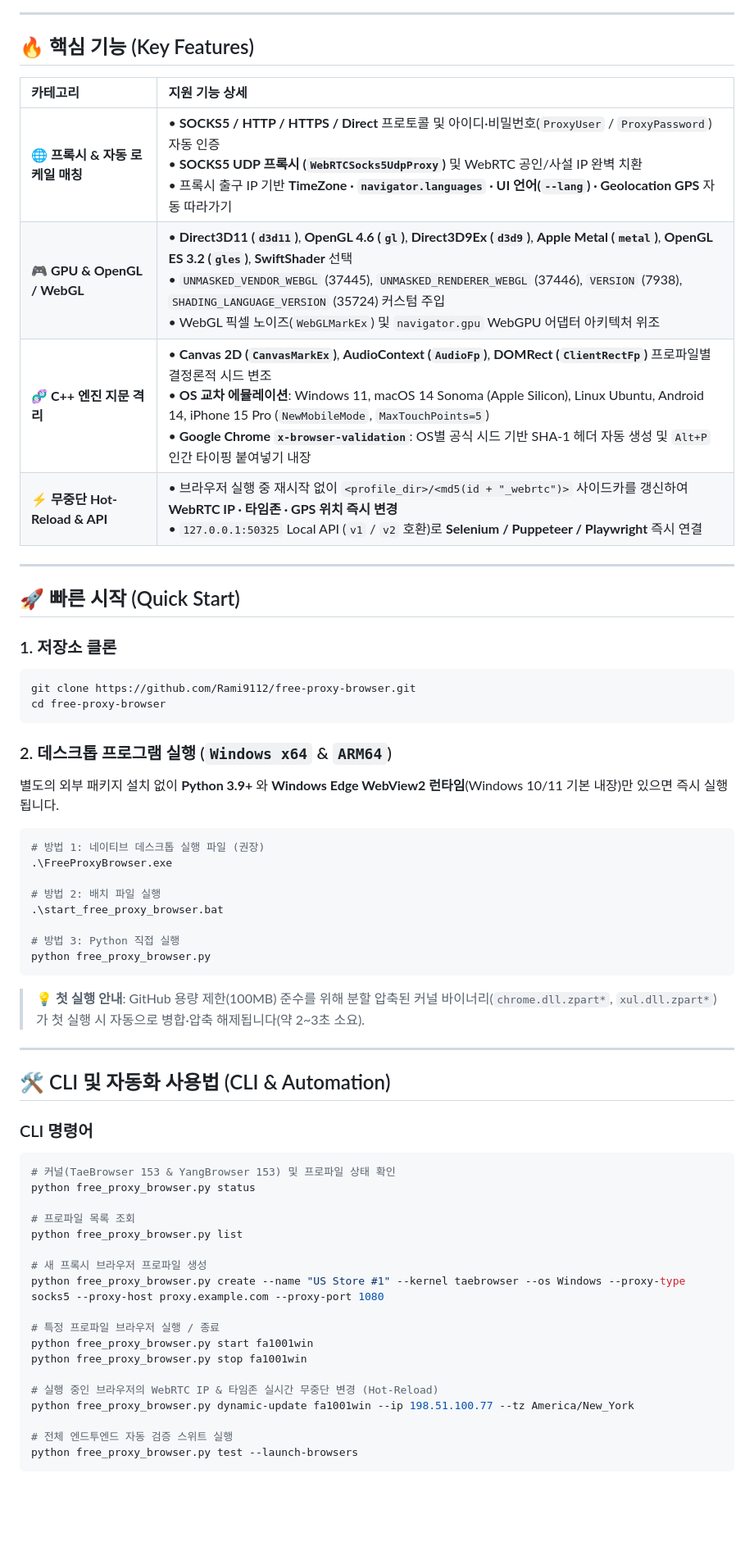
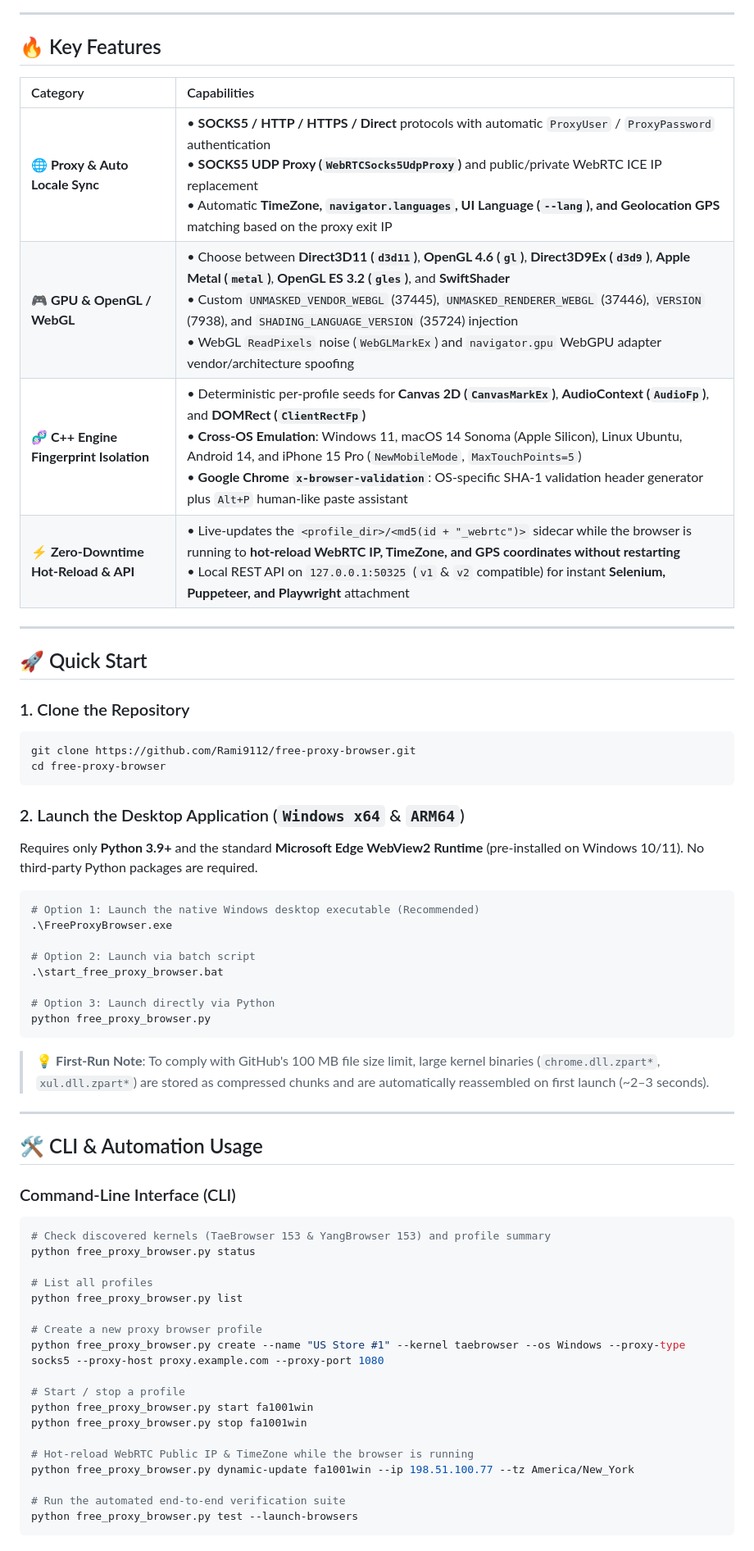
Before and after one commit to Rami9112/free-proxy-browser, a Markdown page: README.md, the part around one of its changes. Shown at 82% size. Drawn GitHub-style; blank space fills up the shorter version.

Commit message:
docs(readme): switch README.md to English as primary documentation

````diff
--- a/README.md
+++ b/README.md
@@ -62,63 +62,63 @@ flowchart LR
 
 ---
 
-## 🔥 핵심 기능 (Key Features)
+## 🔥 Key Features
 
-| 카테고리 | 지원 기능 상세 |
+| Category | Capabilities |
 | :--- | :--- |
-| **🌐 프록시 & 자동 로케일 매칭** | • **SOCKS5 / HTTP / HTTPS / Direct** 프로토콜 및 아이디·비밀번호(`ProxyUser` / `ProxyPassword`) 자동 인증<br>• **SOCKS5 UDP 프록시 (`WebRTCSocks5UdpProxy`)** 및 WebRTC 공인/사설 IP 완벽 치환<br>• 프록시 출구 IP 기반 **TimeZone · `navigator.languages` · UI 언어(`--lang`) · Geolocation GPS** 자동 따라가기 |
-| **🎮 GPU & OpenGL / WebGL** | • **Direct3D11 (`d3d11`)**, **OpenGL 4.6 (`gl`)**, **Direct3D9Ex (`d3d9`)**, **Apple Metal (`metal`)**, **OpenGL ES 3.2 (`gles`)**, **SwiftShader** 선택<br>• `UNMASKED_VENDOR_WEBGL` (37445), `UNMASKED_RENDERER_WEBGL` (37446), `VERSION` (7938), `SHADING_LANGUAGE_VERSION` (35724) 커스텀 주입<br>• WebGL 픽셀 노이즈(`WebGLMarkEx`) 및 `navigator.gpu` WebGPU 어댑터 아키텍처 위조 |
-| **🧬 C++ 엔진 지문 격리** | • **Canvas 2D (`CanvasMarkEx`)**, **AudioContext (`AudioFp`)**, **DOMRect (`ClientRectFp`)** 프로파일별 결정론적 시드 변조<br>• **OS 교차 에뮬레이션**: Windows 11, macOS 14 Sonoma (Apple Silicon), Linux Ubuntu, Android 14, iPhone 15 Pro (`NewMobileMode`, `MaxTouchPoints=5`)<br>• **Google Chrome `x-browser-validation`**: OS별 공식 시드 기반 SHA-1 헤더 자동 생성 및 `Alt+P` 인간 타이핑 붙여넣기 내장 |
-| **⚡ 무중단 Hot-Reload & API** | • 브라우저 실행 중 재시작 없이 `<profile_dir>/<md5(id + "_webrtc")>` 사이드카를 갱신하여 **WebRTC IP · 타임존 · GPS 위치 즉시 변경**<br>• `127.0.0.1:50325` Local API (`v1` / `v2` 호환)로 **Selenium / Puppeteer / Playwright** 즉시 연결 |
+| **🌐 Proxy & Auto Locale Sync** | • **SOCKS5 / HTTP / HTTPS / Direct** protocols with automatic `ProxyUser` / `ProxyPassword` authentication<br>• **SOCKS5 UDP Proxy (`WebRTCSocks5UdpProxy`)** and public/private WebRTC ICE IP replacement<br>• Automatic **TimeZone, `navigator.languages`, UI Language (`--lang`), and Geolocation GPS** matching based on the proxy exit IP |
+| **🎮 GPU & OpenGL / WebGL** | • Choose between **Direct3D11 (`d3d11`)**, **OpenGL 4.6 (`gl`)**, **Direct3D9Ex (`d3d9`)**, **Apple Metal (`metal`)**, **OpenGL ES 3.2 (`gles`)**, and **SwiftShader**<br>• Custom `UNMASKED_VENDOR_WEBGL` (37445), `UNMASKED_RENDERER_WEBGL` (37446), `VERSION` (7938), and `SHADING_LANGUAGE_VERSION` (35724) injection<br>• WebGL `ReadPixels` noise (`WebGLMarkEx`) and `navigator.gpu` WebGPU adapter vendor/architecture spoofing |
+| **🧬 C++ Engine Fingerprint Isolation** | • Deterministic per-profile seeds for **Canvas 2D (`CanvasMarkEx`)**, **AudioContext (`AudioFp`)**, and **DOMRect (`ClientRectFp`)**<br>• **Cross-OS Emulation**: Windows 11, macOS 14 Sonoma (Apple Silicon), Linux Ubuntu, Android 14, and iPhone 15 Pro (`NewMobileMode`, `MaxTouchPoints=5`)<br>• **Google Chrome `x-browser-validation`**: OS-specific SHA-1 validation header generator plus `Alt+P` human-like paste assistant |
+| **⚡ Zero-Downtime Hot-Reload & API** | • Live-updates the `<profile_dir>/<md5(id + "_webrtc")>` sidecar while the browser is running to **hot-reload WebRTC IP, TimeZone, and GPS coordinates without restarting**<br>• Local REST API on `127.0.0.1:50325` (`v1` & `v2` compatible) for instant **Selenium, Puppeteer, and Playwright** attachment |
 
 ---
 
-## 🚀 빠른 시작 (Quick Start)
+## 🚀 Quick Start
 
-### 1. 저장소 클론
+### 1. Clone the Repository
 ```powershell
 git clone https://github.com/Rami9112/free-proxy-browser.git
 cd free-proxy-browser
 ```
 
-### 2. 데스크톱 프로그램 실행 (`Windows x64` & `ARM64`)
-별도의 외부 패키지 설치 없이 **Python 3.9+** 와 **Windows Edge WebView2 런타임**(Windows 10/11 기본 내장)만 있으면 즉시 실행됩니다.
+### 2. Launch the Desktop Application (`Windows x64` & `ARM64`)
+Requires only **Python 3.9+** and the standard **Microsoft Edge WebView2 Runtime** (pre-installed on Windows 10/11). No third-party Python packages are required.
 
 ```powershell
-# 방법 1: 네이티브 데스크톱 실행 파일 (권장)
+# Option 1: Launch the native Windows desktop executable (Recommended)
 .\FreeProxyBrowser.exe
 
-# 방법 2: 배치 파일 실행
+# Option 2: Launch via batch script
 .\start_free_proxy_browser.bat
 
-# 방법 3: Python 직접 실행
+# Option 3: Launch directly via Python
 python free_proxy_browser.py
 ```
-> 💡 **첫 실행 안내**: GitHub 용량 제한(100MB) 준수를 위해 분할 압축된 커널 바이너리(`chrome.dll.zpart*`, `xul.dll.zpart*`)가 첫 실행 시 자동으로 병합·압축 해제됩니다(약 2~3초 소요).
+> 💡 **First-Run Note**: To comply with GitHub's 100 MB file size limit, large kernel binaries (`chrome.dll.zpart*`, `xul.dll.zpart*`) are stored as compressed chunks and are automatically reassembled on first launch (~2–3 seconds).
 
 ---
 
-## 🛠️ CLI 및 자동화 사용법 (CLI & Automation)
+## 🛠️ CLI & Automation Usage
 
-### CLI 명령어
+### Command-Line Interface (CLI)
 ```powershell
-# 커널(TaeBrowser 153 & YangBrowser 153) 및 프로파일 상태 확인
+# Check discovered kernels (TaeBrowser 153 & YangBrowser 153) and profile summary
 python free_proxy_browser.py status
 
-# 프로파일 목록 조회
+# List all profiles
 python free_proxy_browser.py list
 
-# 새 프록시 브라우저 프로파일 생성
+# Create a new proxy browser profile
 python free_proxy_browser.py create --name "US Store #1" --kernel taebrowser --os Windows --proxy-type socks5 --proxy-host proxy.example.com --proxy-port 1080
 
-# 특정 프로파일 브라우저 실행 / 종료
+# Start / stop a profile
 python free_proxy_browser.py start fa1001win
 python free_proxy_browser.py stop fa1001win
 
-# 실행 중인 브라우저의 WebRTC IP & 타임존 실시간 무중단 변경 (Hot-Reload)
+# Hot-reload WebRTC Public IP & TimeZone while the browser is running
 python free_proxy_browser.py dynamic-update fa1001win --ip 198.51.100.77 --tz America/New_York
 
-# 전체 엔드투엔드 자동 검증 스위트 실행
+# Run the automated end-to-end verification suite
 python free_proxy_browser.py test --launch-browsers
 ```
 
````
Also changed, not shown: other parts of README.md (+34 -34 lines).
